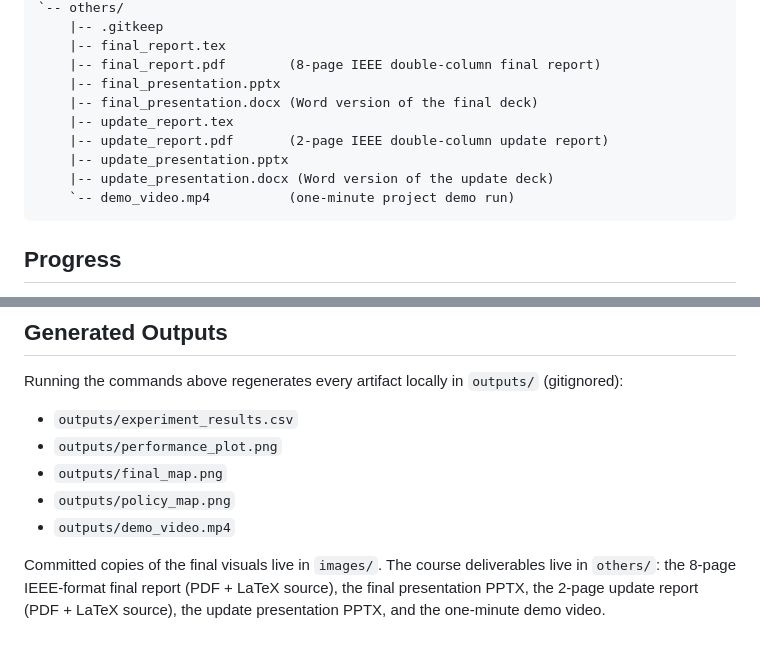
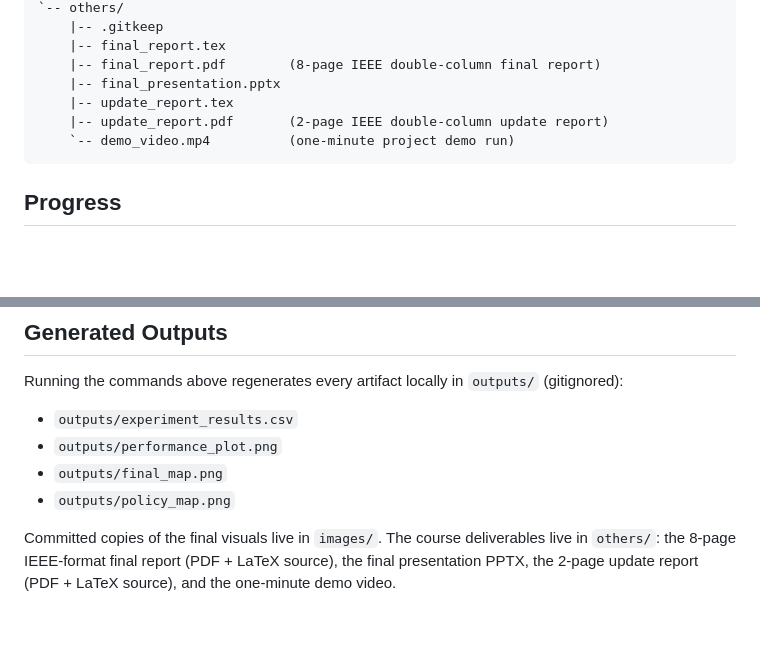
Before and after one commit to MRSHAKILS/Autonomous-Volcanic-Terrain-Exploration-Using-Markov-Decision-Process, a Markdown page: README.md, 2 parts joined by grey strips. Drawn GitHub-style; blank space fills up the shorter version.

Commit message:
Sync README with the current others/ contents
Removes references to final_presentation.docx, update_presentation.pptx,
and update_presentation.docx (deleted by teammates), and drops the
outputs/demo_video.mp4 bullet since its generator script was removed.

````diff
--- a/README.md
+++ b/README.md
@@ -138,11 +138,8 @@ volcanic-mdp-explorer/
     |-- final_report.tex
     |-- final_report.pdf        (8-page IEEE double-column final report)
     |-- final_presentation.pptx
-    |-- final_presentation.docx (Word version of the final deck)
     |-- update_report.tex
     |-- update_report.pdf       (2-page IEEE double-column update report)
-    |-- update_presentation.pptx
-    |-- update_presentation.docx (Word version of the update deck)
     `-- demo_video.mp4          (one-minute project demo run)
 ```
 
@@ -332,6 +329,5 @@ Running the commands above regenerates every artifact locally in `outputs/` (git
 - `outputs/performance_plot.png`
 - `outputs/final_map.png`
 - `outputs/policy_map.png`
-- `outputs/demo_video.mp4`
 
-Committed copies of the final visuals live in `images/`. The course deliverables live in `others/`: the 8-page IEEE-format final report (PDF + LaTeX source), the final presentation PPTX, the 2-page update report (PDF + LaTeX source), the update presentation PPTX, and the one-minute demo video.
+Committed copies of the final visuals live in `images/`. The course deliverables live in `others/`: the 8-page IEEE-format final report (PDF + LaTeX source), the final presentation PPTX, the 2-page update report (PDF + LaTeX source), and the one-minute demo video.
````
